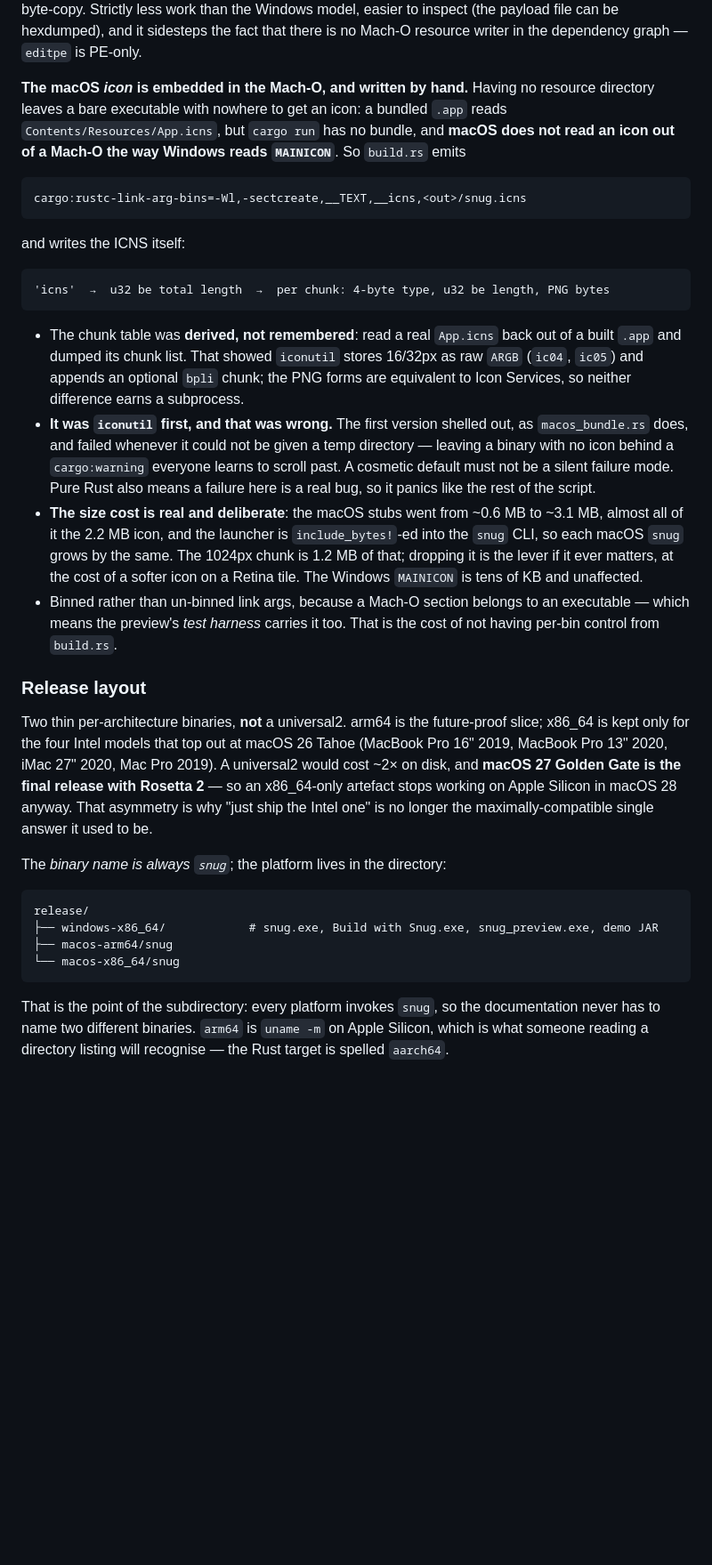
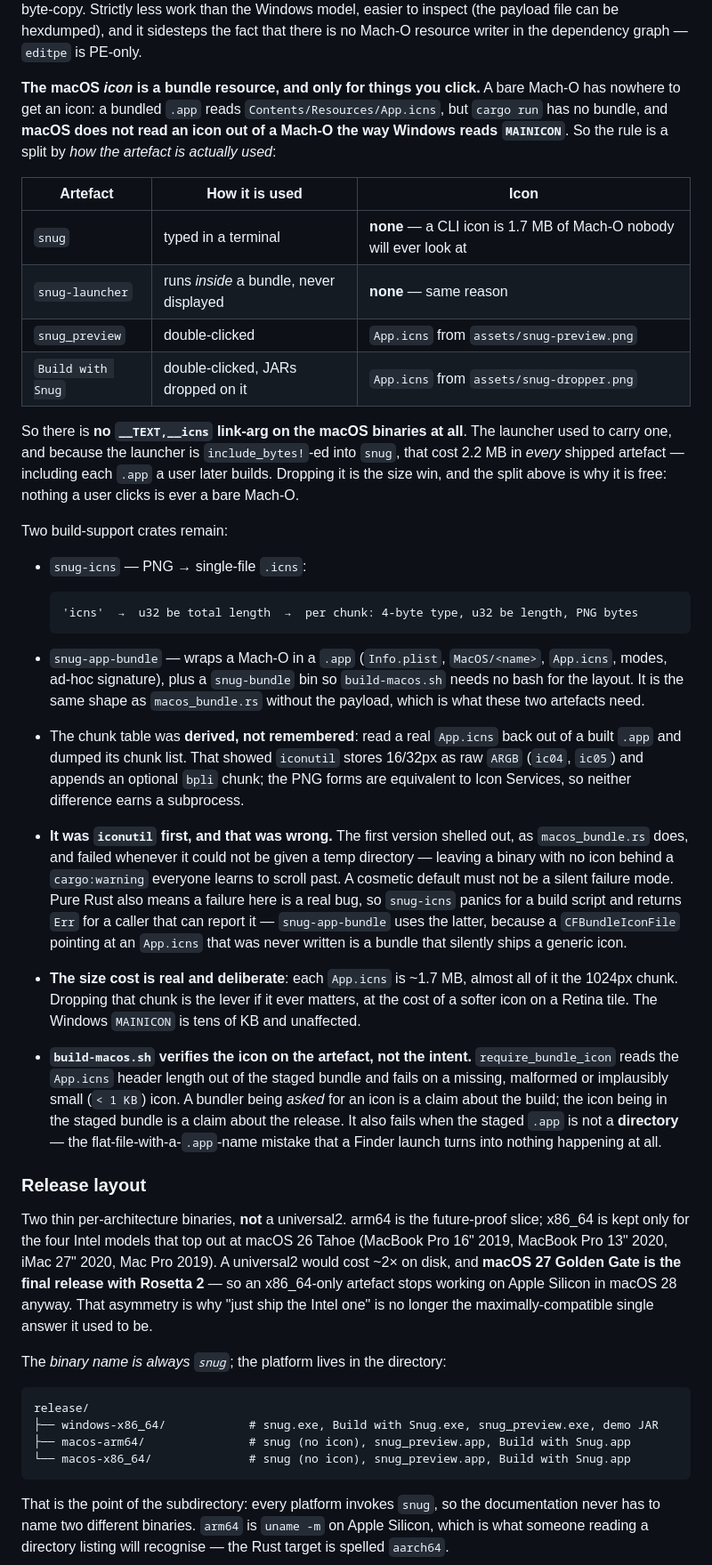
Before and after one commit to synapticloop/snug, a Markdown page: AGENTS.md, the part around one of its changes. Shown at 89% size. GitHub-like rendering; blank space fills up the shorter version.

````diff
--- a/AGENTS.md
+++ b/AGENTS.md
@@ -196,21 +196,37 @@ work than the Windows model, easier to inspect (the payload file can be
 hexdumped), and it sidesteps the fact that there is no Mach-O resource
 writer in the dependency graph — `editpe` is PE-only.
 
-**The macOS *icon* is embedded in the Mach-O, and written by hand.**
-Having no resource directory leaves a bare executable with nowhere to get
-an icon: a bundled `.app` reads `Contents/Resources/App.icns`, but
-`cargo run` has no bundle, and **macOS does not read an icon out of a Mach-O
-the way Windows reads `MAINICON`**. So `build.rs` emits
-
-```text
-cargo:rustc-link-arg-bins=-Wl,-sectcreate,__TEXT,__icns,<out>/snug.icns
-```
-
-and writes the ICNS itself:
-
-```text
-'icns'  →  u32 be total length  →  per chunk: 4-byte type, u32 be length, PNG bytes
-```
+**The macOS *icon* is a bundle resource, and only for things you click.**
+A bare Mach-O has nowhere to get an icon: a bundled `.app` reads
+`Contents/Resources/App.icns`, but `cargo run` has no bundle, and **macOS
+does not read an icon out of a Mach-O the way Windows reads `MAINICON`**.
+So the rule is a split by *how the artefact is actually used*:
+
+| Artefact | How it is used | Icon |
+|---|---|---|
+| `snug` | typed in a terminal | **none** — a CLI icon is 1.7 MB of Mach-O nobody will ever look at |
+| `snug-launcher` | runs *inside* a bundle, never displayed | **none** — same reason |
+| `snug_preview` | double-clicked | `App.icns` from `assets/snug-preview.png` |
+| `Build with Snug` | double-clicked, JARs dropped on it | `App.icns` from `assets/snug-dropper.png` |
+
+So there is **no `__TEXT,__icns` link-arg on the macOS binaries at all**.
+The launcher used to carry one, and because the launcher is
+`include_bytes!`-ed into `snug`, that cost 2.2 MB in *every* shipped
+artefact — including each `.app` a user later builds. Dropping it is the
+size win, and the split above is why it is free: nothing a user clicks is
+ever a bare Mach-O.
+
+Two build-support crates remain:
+
+- `snug-icns` — PNG → single-file `.icns`:
+  ```text
+  'icns'  →  u32 be total length  →  per chunk: 4-byte type, u32 be length, PNG bytes
+  ```
+- `snug-app-bundle` — wraps a Mach-O in a `.app` (`Info.plist`,
+  `MacOS/<name>`, `App.icns`, modes, ad-hoc signature), plus a
+  `snug-bundle` bin so `build-macos.sh` needs no bash for the layout.
+  It is the same shape as `macos_bundle.rs` without the payload, which is
+  what these two artefacts need.
 
 - The chunk table was **derived, not remembered**: read a real
   `App.icns` back out of a built `.app` and dumped its chunk list. That
@@ -222,16 +238,22 @@ and writes the ICNS itself:
   a temp directory — leaving a binary with no icon behind a
   `cargo:warning` everyone learns to scroll past. A cosmetic default must
   not be a silent failure mode. Pure Rust also means a failure here is a
-  real bug, so it panics like the rest of the script.
-- **The size cost is real and deliberate**: the macOS stubs went from
-  ~0.6 MB to ~3.1 MB, almost all of it the 2.2 MB icon, and the launcher
-  is `include_bytes!`-ed into the `snug` CLI, so each macOS `snug` grows by
-  the same. The 1024px chunk is 1.2 MB of that; dropping it is the lever
-  if it ever matters, at the cost of a softer icon on a Retina tile. The
+  real bug, so `snug-icns` panics for a build script and returns `Err`
+  for a caller that can report it — `snug-app-bundle` uses the latter,
+  because a `CFBundleIconFile` pointing at an `App.icns` that was never
+  written is a bundle that silently ships a generic icon.
+- **The size cost is real and deliberate**: each `App.icns` is ~1.7 MB,
+  almost all of it the 1024px chunk. Dropping that chunk is the lever if
+  it ever matters, at the cost of a softer icon on a Retina tile. The
   Windows `MAINICON` is tens of KB and unaffected.
-- Binned rather than un-binned link args, because a Mach-O section belongs
-  to an executable — which means the preview's *test harness* carries it
-  too. That is the cost of not having per-bin control from `build.rs`.
+- **`build-macos.sh` verifies the icon on the artefact, not the intent.**
+  `require_bundle_icon` reads the `App.icns` header length out of the
+  staged bundle and fails on a missing, malformed or implausibly small
+  (`< 1 KB`) icon. A bundler being *asked* for an icon is a claim about
+  the build; the icon being in the staged bundle is a claim about the
+  release. It also fails when the staged `.app` is not a **directory** —
+  the flat-file-with-a-`.app`-name mistake that a Finder launch turns
+  into nothing happening at all.
 
 ### Release layout
 
@@ -249,8 +271,8 @@ The *binary name is always `snug`*; the platform lives in the directory:
 ```text
 release/
 ├── windows-x86_64/            # snug.exe, Build with Snug.exe, snug_preview.exe, demo JAR
-├── macos-arm64/snug
-└── macos-x86_64/snug
+├── macos-arm64/               # snug (no icon), snug_preview.app, Build with Snug.app
+└── macos-x86_64/              # snug (no icon), snug_preview.app, Build with Snug.app
 ```
 
 That is the point of the subdirectory: every platform invokes `snug`, so
````
Also changed, not shown: other parts of AGENTS.md (+40 -1 lines).
